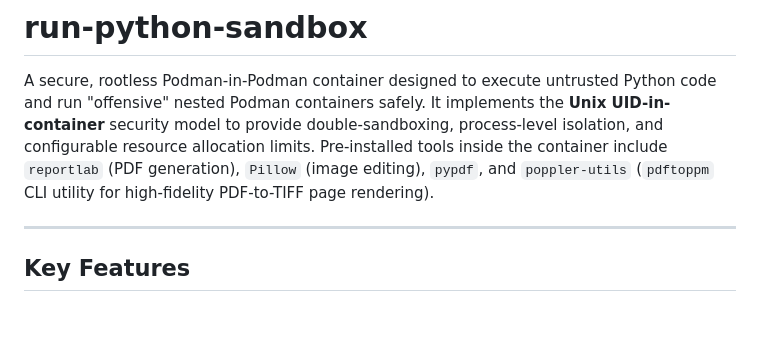
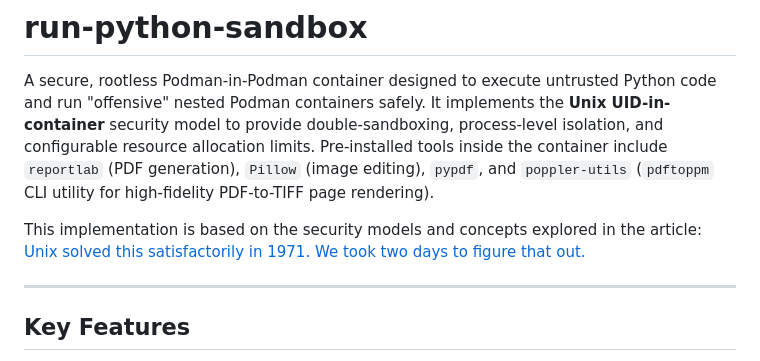
Before and after one commit to maxfridbe/run-python-sandbox, a Markdown page: README.md, the part around the change. Rendered like a GitHub page; blank space fills up the shorter version.

Commit message:
Cite Unix UID concept origin article in README

```diff
--- a/README.md
+++ b/README.md
@@ -1,6 +1,8 @@
 # run-python-sandbox
 
 A secure, rootless Podman-in-Podman container designed to execute untrusted Python code and run "offensive" nested Podman containers safely. It implements the **Unix UID-in-container** security model to provide double-sandboxing, process-level isolation, and configurable resource allocation limits. Pre-installed tools inside the container include `reportlab` (PDF generation), `Pillow` (image editing), `pypdf`, and `poppler-utils` (`pdftoppm` CLI utility for high-fidelity PDF-to-TIFF page rendering).
+
+This implementation is based on the security models and concepts explored in the article: [Unix solved this satisfactorily in 1971. We took two days to figure that out.](https://www.ikangai.com/unix-solved-this-satisfactorily-in-1971-we-took-two-days-to-figure-that-out/)
 
 ---
 
```
